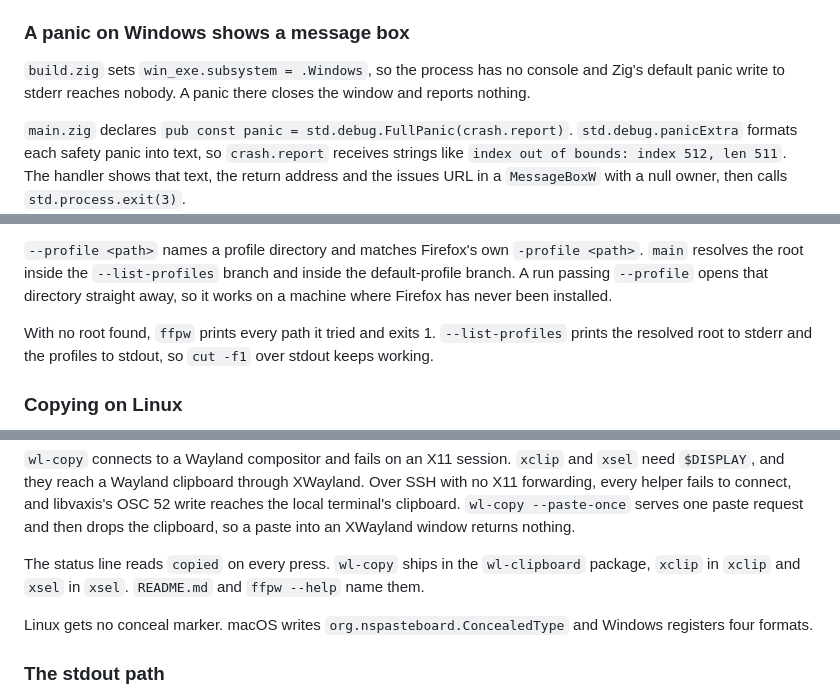
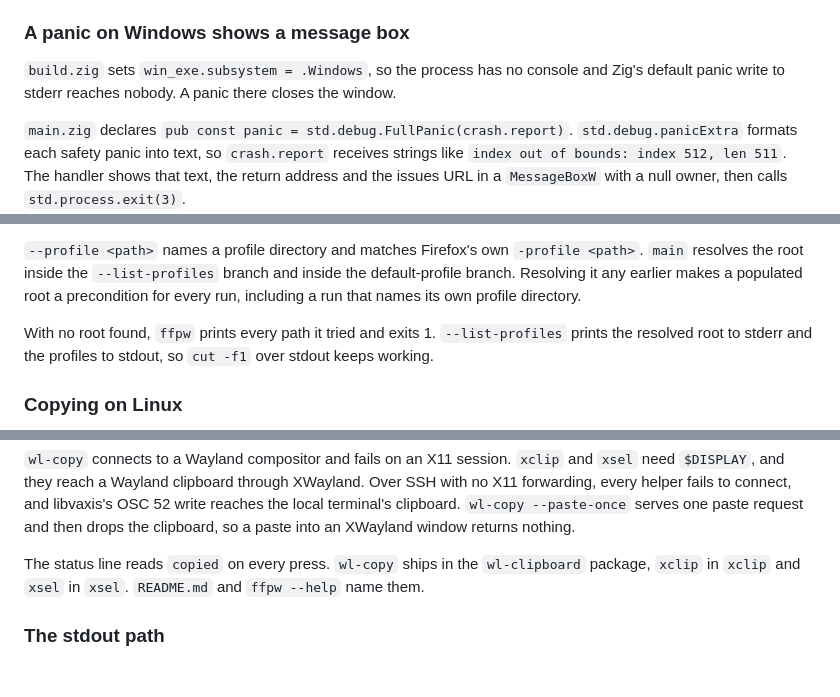
Before and after one commit to lkraider/firefox-password-view, a Markdown page: docs/ARCHITECTURE.md, 3 parts joined by grey strips. GitHub-like rendering; blank space fills up the shorter version.

Commit message:
docs: cut the facts ARCHITECTURE.md stated twice
"Copying on Linux" ended by naming the macOS and Windows conceal markers.
"The stdout path" states both, three paragraphs later. The Limits list
carries the Linux case.

The --profile paragraph said the flag works on a machine where Firefox has
never been installed. That gives a machine the verb and names no rule. The
rule is where main calls resolveDir: inside the two branches that need a
profiles.ini.

A colon joined two facts about catch {}. The panic paragraph said a panic
reaches nobody and then said it reports nothing.

```diff
--- a/docs/ARCHITECTURE.md
+++ b/docs/ARCHITECTURE.md
@@ -107,7 +107,7 @@ cwd through `lsof` and kills the ones inside the prefix it was given.
 
 `build.zig` sets `win_exe.subsystem = .Windows`, so the process has no console
 and Zig's default panic write to stderr reaches nobody. A panic there closes
-the window and reports nothing.
+the window.
 
 `main.zig` declares `pub const panic = std.debug.FullPanic(crash.report)`.
 `std.debug.panicExtra` formats each safety panic into text, so `crash.report`
@@ -195,9 +195,9 @@ could then name a profile the running Firefox cannot open.
 
 `--profile <path>` names a profile directory and matches Firefox's own
 `-profile <path>`. `main` resolves the root inside the `--list-profiles`
-branch and inside the default-profile branch. A run passing `--profile`
-opens that directory straight away, so it works on a machine where Firefox
-has never been installed.
+branch and inside the default-profile branch. Resolving it any earlier makes
+a populated root a precondition for every run, including a run that names
+its own profile directory.
 
 With no root found, `ffpw` prints every path it tried and exits 1.
 `--list-profiles` prints the resolved root to stderr and the profiles to
@@ -225,9 +225,6 @@ The status line reads `copied` on every press. `wl-copy` ships in the
 `wl-clipboard` package, `xclip` in `xclip` and `xsel` in `xsel`.
 `README.md` and `ffpw --help` name them.
 
-Linux gets no conceal marker. macOS writes
-`org.nspasteboard.ConcealedType` and Windows registers four formats.
-
 ### The stdout path
 
 `y` copies the password into a buffer on `Model` when
```
Also changed, not shown: other parts of docs/ARCHITECTURE.md (+3 -3 lines).
